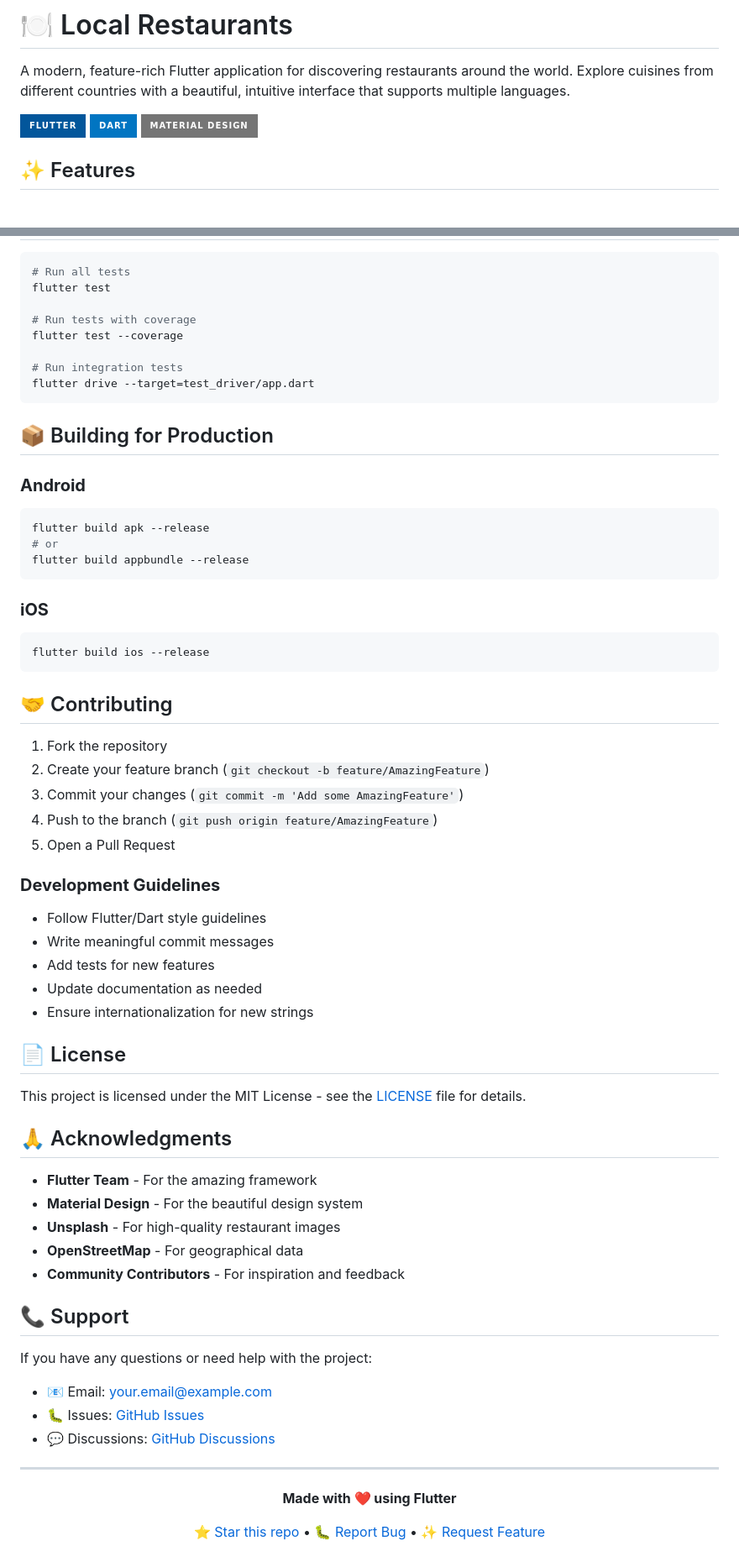
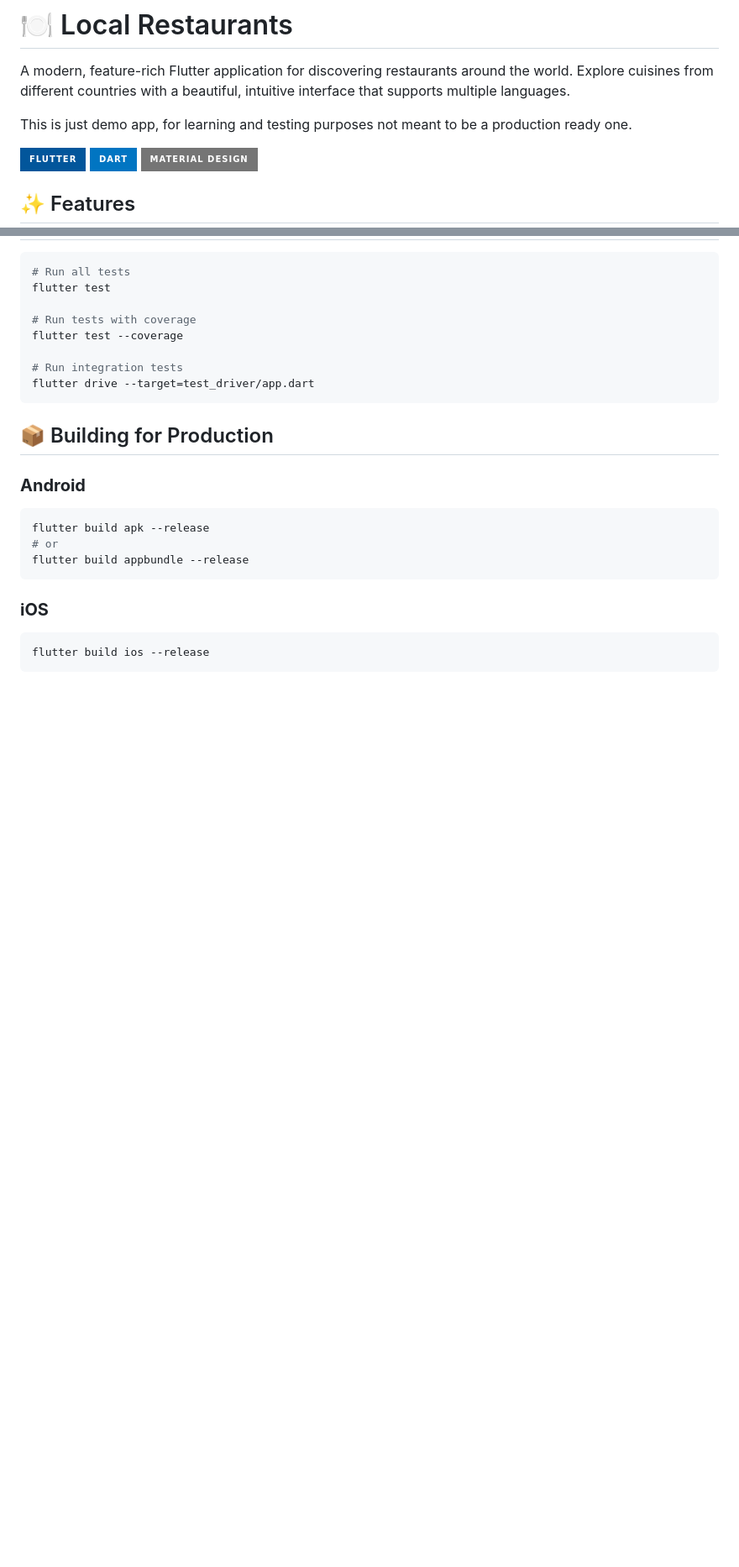
Before and after one commit to juanp88/local_restaurants, a Markdown page: README.md, 2 parts joined by grey strips. Shown at 84% size. Drawn GitHub-style; badges without logos; blank space fills up the shorter version.

````diff
--- a/README.md
+++ b/README.md
@@ -1,6 +1,8 @@
 # 🍽️ Local Restaurants
 
 A modern, feature-rich Flutter application for discovering restaurants around the world. Explore cuisines from different countries with a beautiful, intuitive interface that supports multiple languages.
+
+This is just demo app, for learning and testing purposes not meant to be a production ready one.
 
 ![Flutter](https://img.shields.io/badge/Flutter-02569B?style=for-the-badge&logo=flutter&logoColor=white)
 ![Dart](https://img.shields.io/badge/Dart-0175C2?style=for-the-badge&logo=dart&logoColor=white)
@@ -251,47 +253,3 @@ flutter build appbundle --release
 ```bash
 flutter build ios --release
 ```
-
-## 🤝 Contributing
-
-1. Fork the repository
-2. Create your feature branch (`git checkout -b feature/AmazingFeature`)
-3. Commit your changes (`git commit -m 'Add some AmazingFeature'`)
-4. Push to the branch (`git push origin feature/AmazingFeature`)
-5. Open a Pull Request
-
-### **Development Guidelines**
-- Follow Flutter/Dart style guidelines
-- Write meaningful commit messages
-- Add tests for new features
-- Update documentation as needed
-- Ensure internationalization for new strings
-
-## 📄 License
-
-This project is licensed under the MIT License - see the [LICENSE](LICENSE) file for details.
-
-## 🙏 Acknowledgments
-
-- **Flutter Team** - For the amazing framework
-- **Material Design** - For the beautiful design system
-- **Unsplash** - For high-quality restaurant images
-- **OpenStreetMap** - For geographical data
-- **Community Contributors** - For inspiration and feedback
-
-## 📞 Support
-
-If you have any questions or need help with the project:
-
-- 📧 Email: your.email@example.com
-- 🐛 Issues: [GitHub Issues](https://github.com/yourusername/local_restaurants/issues)
-- 💬 Discussions: [GitHub Discussions](https://github.com/yourusername/local_restaurants/discussions)
-
----
-
-<div align="center">
-
-**Made with ❤️ using Flutter**
-
-[⭐ Star this repo](https://github.com/yourusername/local_restaurants) • [🐛 Report Bug](https://github.com/yourusername/local_restaurants/issues) • [✨ Request Feature](https://github.com/yourusername/local_restaurants/issues)
-
````
Also changed, not shown: other parts of README.md (+0 -1 lines).
